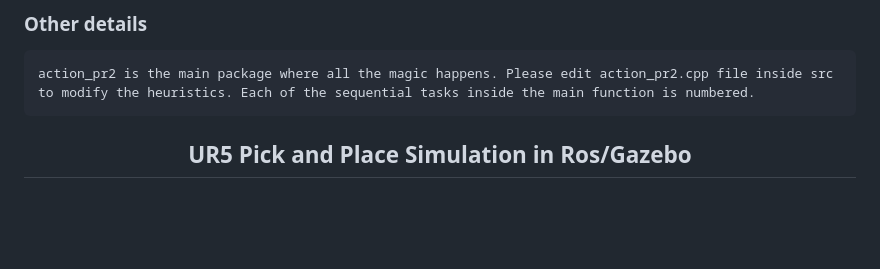
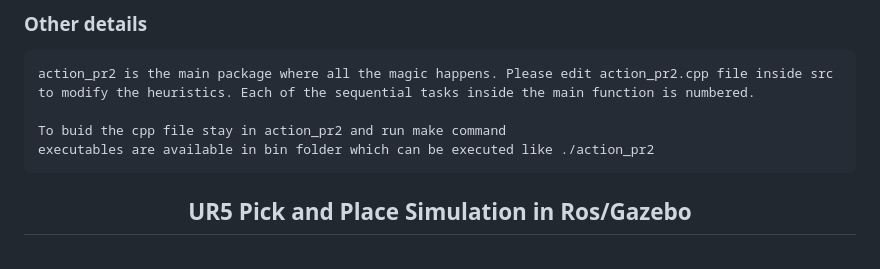
Before and after one commit to Sujeendra/Collaborative-Sorting, a Markdown page: README.md, the part around the change. Rendered like a GitHub page; blank space fills up the shorter version.

````diff
--- a/README.md
+++ b/README.md
@@ -30,6 +30,9 @@ sudo ln -sf /usr/bin/python3 /usr/local/bin/python
 ### Other details
 ```
 action_pr2 is the main package where all the magic happens. Please edit action_pr2.cpp file inside src to modify the heuristics. Each of the sequential tasks inside the main function is numbered.
+
+To buid the cpp file stay in action_pr2 and run make command
+executables are available in bin folder which can be executed like ./action_pr2
 ```
 <p align="center">
   <h2 align="center">UR5 Pick and Place Simulation in Ros/Gazebo</h2>
````
